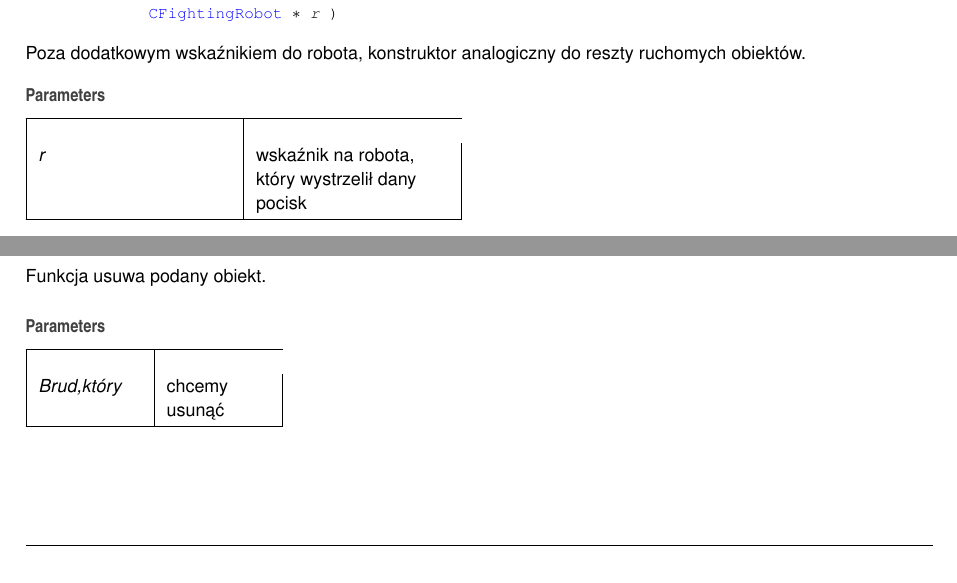
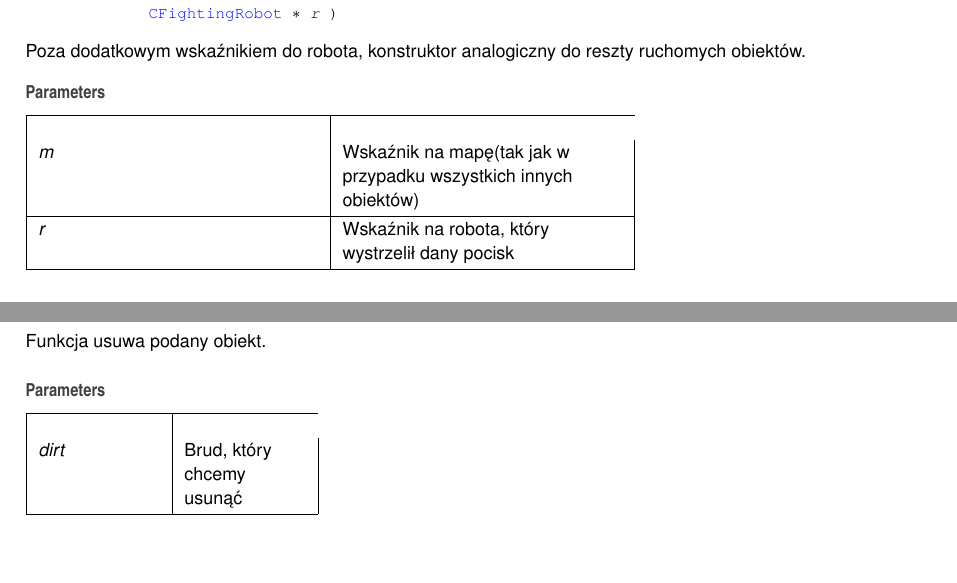
Before and after one commit to fszatkowski/PJC, a LaTeX book (doc/latex/refman.tex, which reads doc/latex/class_c_bullet.tex, doc/latex/class_c_cleaning_robot.tex): two parts of pages 18 and 20 of 92, joined at a grey line, cut so that both start at the same text. Compiled offline with pdfLaTeX.

Commit message:
Minor errors in comments corrected

```diff
--- a/doc/latex/class_c_bullet.tex
+++ b/doc/latex/class_c_bullet.tex
@@ -45,7 +45,9 @@ Poza dodatkowym wskaźnikiem do robota, konstruktor analogiczny do reszty ruchom
 
 
 \begin{DoxyParams}{Parameters}
-{\em r} & wskaźnik na robota, który wystrzelił dany pocisk \\
+{\em m} & Wskaźnik na mapę(tak jak w przypadku wszystkich innych obiektów) \\
+\hline
+{\em r} & Wskaźnik na robota, który wystrzelił dany pocisk \\
 \hline
 \end{DoxyParams}
 \mbox{\Hypertarget{class_c_bullet_ac3502e35a7797b9d7d0efef288618a71}\label{class_c_bullet_ac3502e35a7797b9d7d0efef288618a71}}
--- a/doc/latex/class_c_cleaning_robot.tex
+++ b/doc/latex/class_c_cleaning_robot.tex
@@ -78,7 +78,7 @@ Funkcja usuwa podany obiekt.
 
 
 \begin{DoxyParams}{Parameters}
-{\em Brud,który} & chcemy usunąć \\
+{\em dirt} & Brud, który chcemy usunąć \\
 \hline
 \end{DoxyParams}
 \mbox{\Hypertarget{class_c_cleaning_robot_a1ad227a5f3508a8e78fcecae7d3de53b}\label{class_c_cleaning_robot_a1ad227a5f3508a8e78fcecae7d3de53b}}
```
Also changed, not shown: doc/latex/class_c_map.tex (+1 -1 lines), doc/latex/class_c_bullet.pdf, doc/latex/class_c_cleaning_robot.pdf, doc/latex/class_c_dirt.pdf, doc/latex/class_c_fighting_robot.pdf, doc/latex/class_c_g_bullet.pdf, doc/latex/class_c_g_cleaning_robot.pdf, doc/latex/class_c_g_dirt.pdf, doc/latex/class_c_g_fighting_robot.pdf, doc/latex/class_c_g_mine.pdf, doc/latex/class_c_g_object.pdf, doc/latex/class_c_g_obstacle.pdf, doc/latex/class_c_g_searching_robot.pdf, doc/latex/class_c_g_treasure.pdf, 9 more files, 10 other files.
